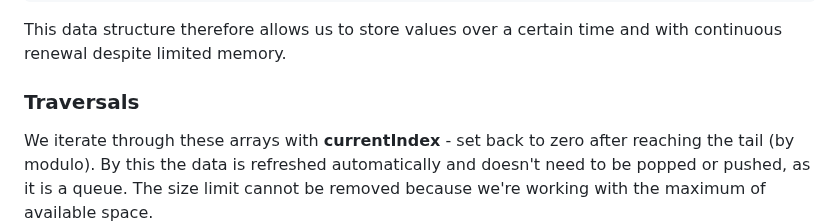
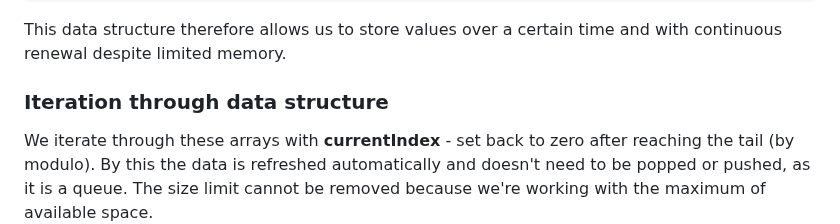
Before and after one commit to oliolioli/BathroomClimateController, a Markdown page: README.md, the part around the change. Drawn GitHub-style.

```diff
--- a/README.md
+++ b/README.md
@@ -85,7 +85,7 @@ currentIndex = ( currentIndex + 1) % dataSize ;
 
 This data structure therefore allows us to store values over a certain time and with continuous renewal despite limited memory.
 
-### Traversals ###
+### Iteration through data structure ###
 We iterate through these arrays with **currentIndex** - set back to zero after reaching the tail (by modulo). By this the data is refreshed automatically and doesn't need to be popped or pushed, as it is a queue. The size limit cannot be removed because we're working with the maximum of available space.
 
 ## Mocking sensor data ##
```
